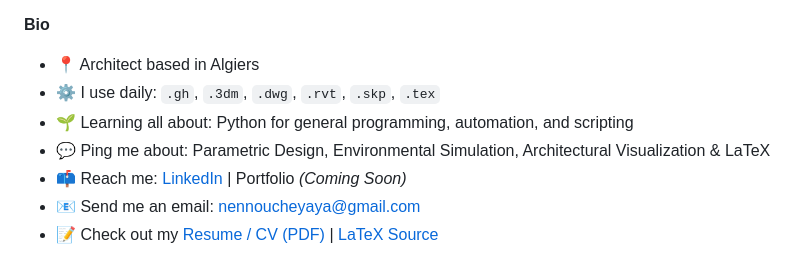
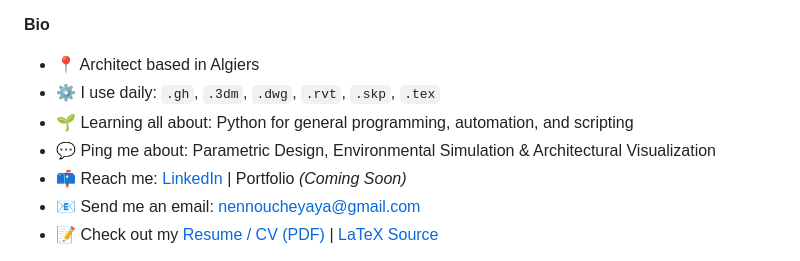
Before and after one commit to nennoucheyanis/nennoucheyanis, a Markdown page: README.md, the part around the change. Rendered like a GitHub page.

```diff
--- a/README.md
+++ b/README.md
@@ -9,7 +9,7 @@
 - 📍 Architect based in Algiers
 - ⚙️ I use daily: `.gh`, `.3dm`, `.dwg`, `.rvt`, `.skp`, `.tex`
 - 🌱 Learning all about: Python for general programming, automation, and scripting
-- 💬 Ping me about: Parametric Design, Environmental Simulation, Architectural Visualization & LaTeX
+- 💬 Ping me about: Parametric Design, Environmental Simulation & Architectural Visualization
 - 📫 Reach me: [LinkedIn](https://www.linkedin.com/in/yanis-nennouche-b27040334/) | Portfolio *(Coming Soon)*
 - 📧 Send me an email: nennoucheyaya@gmail.com
 - 📝 Check out my [Resume / CV (PDF)](./CV.pdf) | [LaTeX Source](./CV.tex)
```
